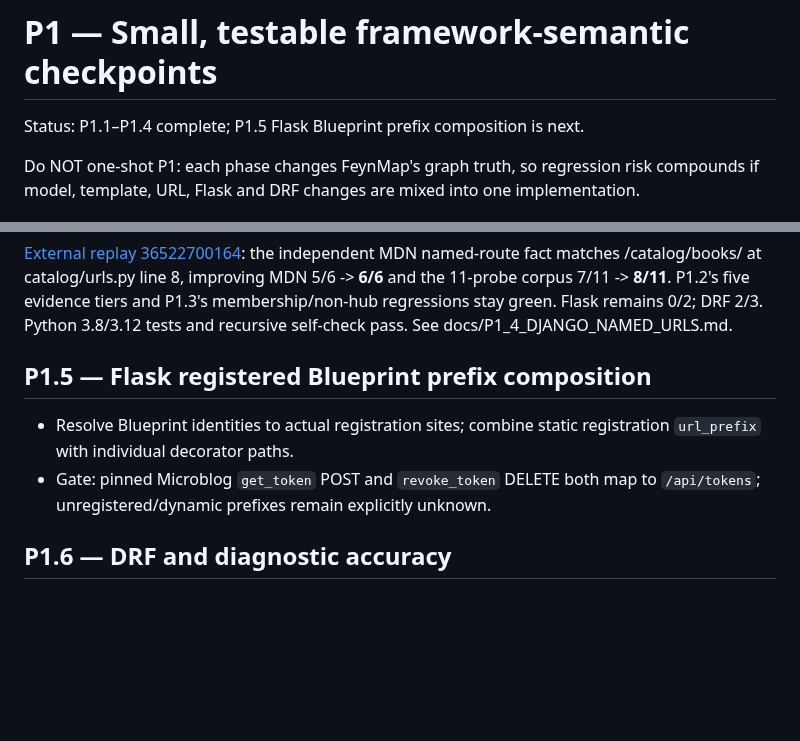
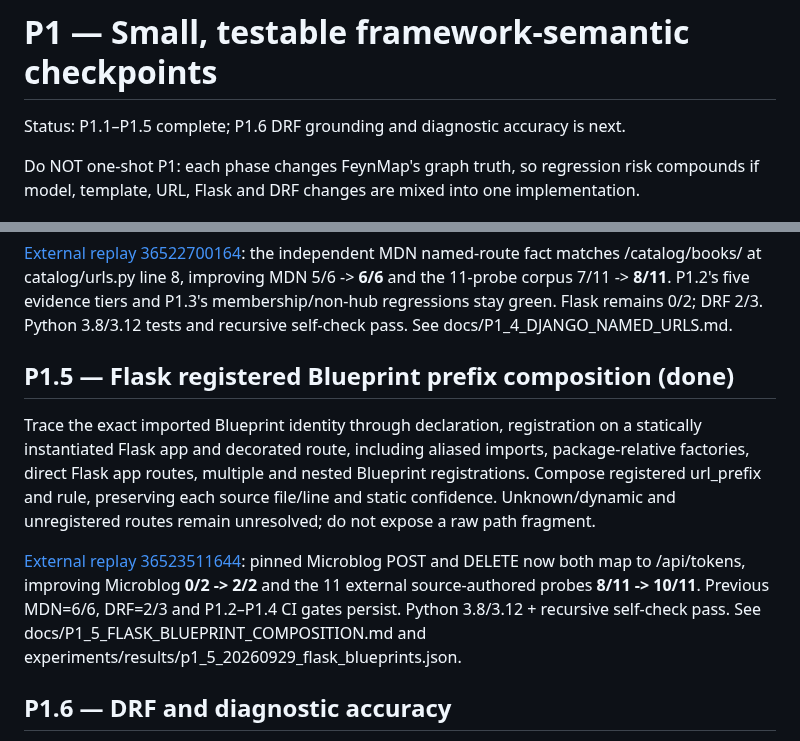
Before and after one commit to Roderick47/FeynMap, a Markdown page: docs/P1_FRAMEWORK_SEMANTICS_EXECUTION.md, 2 parts joined by grey strips. GitHub-like rendering; blank space fills up the shorter version.

Commit message:
Record P1.5 accepted external and CI results in execution plan

```diff
--- a/docs/P1_FRAMEWORK_SEMANTICS_EXECUTION.md
+++ b/docs/P1_FRAMEWORK_SEMANTICS_EXECUTION.md
@@ -1,6 +1,6 @@
 # P1 — Small, testable framework-semantic checkpoints
 
-Status: P1.1–P1.4 complete; P1.5 Flask Blueprint prefix composition is next.
+Status: P1.1–P1.5 complete; P1.6 DRF grounding and diagnostic accuracy is next.
 
 Do NOT one-shot P1: each phase changes FeynMap's graph truth, so regression risk compounds if model, template, URL, Flask and DRF changes are mixed into one implementation.
 
@@ -92,12 +92,22 @@ catalog/urls.py line 8, improving MDN 5/6 -> **6/6** and the 11-probe corpus
 regressions stay green. Flask remains 0/2; DRF 2/3. Python 3.8/3.12 tests
 and recursive self-check pass. See docs/P1_4_DJANGO_NAMED_URLS.md.
 
-## P1.5 — Flask registered Blueprint prefix composition
+## P1.5 — Flask registered Blueprint prefix composition (done)
 
-- Resolve Blueprint identities to actual registration sites; combine static
-  registration `url_prefix` with individual decorator paths.
-- Gate: pinned Microblog `get_token` POST and `revoke_token` DELETE both map
-  to `/api/tokens`; unregistered/dynamic prefixes remain explicitly unknown.
+Trace the exact imported Blueprint identity through declaration, registration
+on a statically instantiated Flask app and decorated route, including aliased
+imports, package-relative factories, direct Flask app routes, multiple and
+nested Blueprint registrations. Compose registered url_prefix and rule,
+preserving each source file/line and static confidence. Unknown/dynamic and
+unregistered routes remain unresolved; do not expose a raw path fragment.
+
+[External replay 36523511644](https://github.com/Roderick47/FeynMap/actions/runs/36523511644):
+pinned Microblog POST and DELETE now both map to /api/tokens, improving
+Microblog **0/2 -> 2/2** and the 11 external source-authored probes **8/11
+-> 10/11**. Previous MDN=6/6, DRF=2/3 and P1.2–P1.4 CI gates persist.
+Python 3.8/3.12 + recursive self-check pass. See
+docs/P1_5_FLASK_BLUEPRINT_COMPOSITION.md and
+experiments/results/p1_5_20260929_flask_blueprints.json.
 
 ## P1.6 — DRF and diagnostic accuracy
 
```
